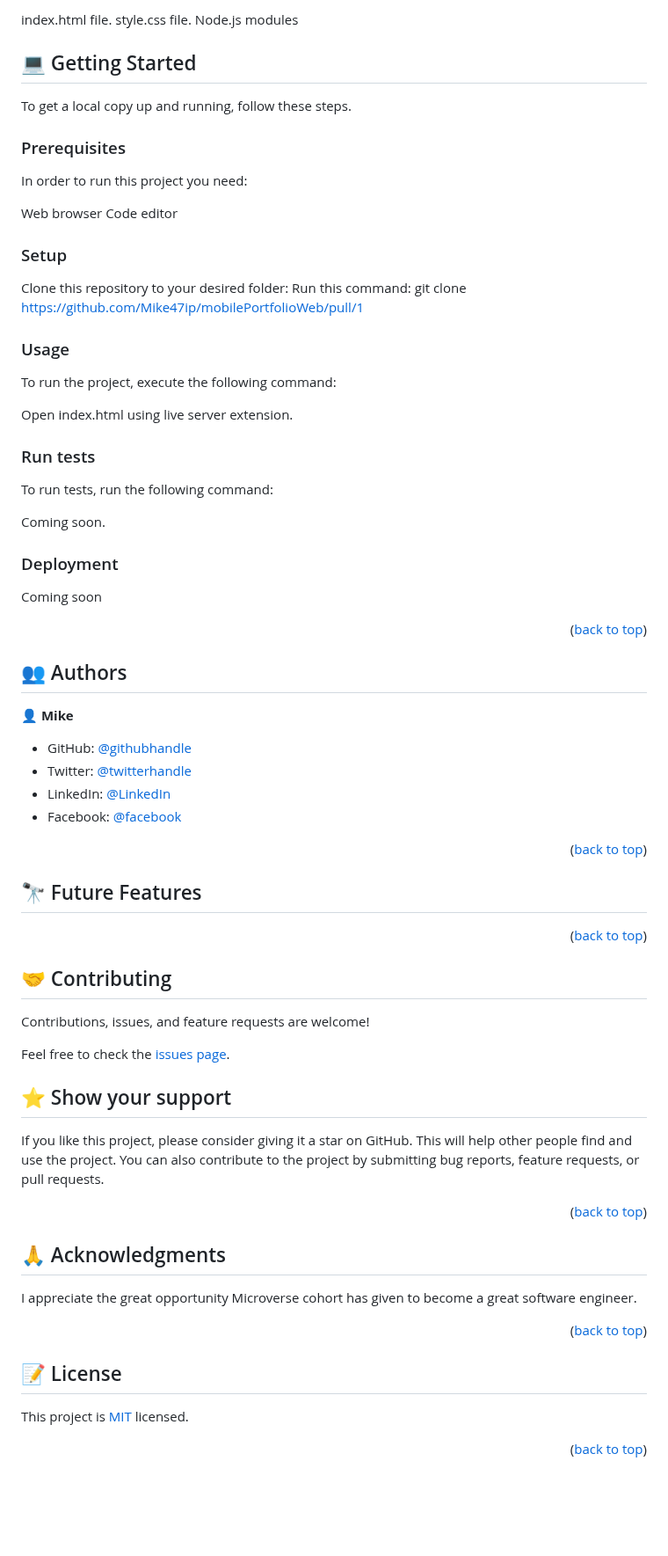
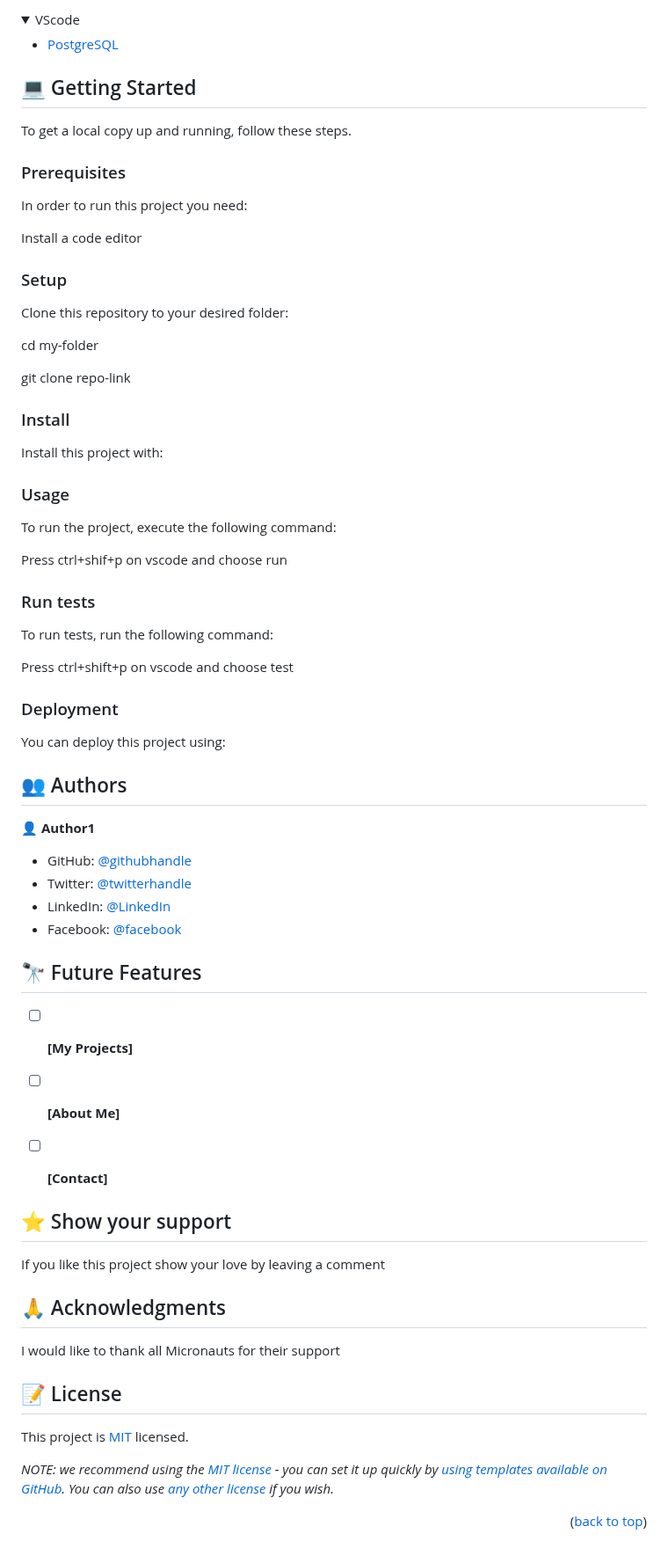
Before and after one commit to Mike47ip/mobilePortfolioWeb, a Markdown page: README.md, the part around one of its changes. Shown at 88% size. Drawn GitHub-style; folded sections open; blank space fills up the shorter version.

```diff
--- a/README.md
+++ b/README.md
@@ -202,7 +52,14 @@ This project is [MIT](./LICENSE) licensed.
 
-index.html file.
-style.css file.
-Node.js modules
+<details>
+<summary>VScode</summary>
+  <ul>
+    <li><a href="https://www.postgresql.org/">PostgreSQL</a></li>
+  </ul>
+</details>
+
+
+<!-- GETTING STARTED -->
+
 ## 💻 Getting Started <a name="getting-started"></a>
 
 To get a local copy up and running, follow these steps.
@@ -211,30 +68,35 @@ To get a local copy up and running, follow these steps.
 
 In order to run this project you need:
 
-Web browser
-Code editor
+Install a code editor
 
 ### Setup
 
 Clone this repository to your desired folder:
-Run this command:
-git clone https://github.com/Mike47ip/mobilePortfolioWeb/pull/1
+
+cd my-folder
+
+git clone repo-link
+
+### Install
+
+Install this project with:
 
 ### Usage
 
 To run the project, execute the following command:
 
-Open index.html using live server extension.
+Press ctrl+shif+p on vscode and choose run
 
 ### Run tests
 
 To run tests, run the following command:
 
-Coming soon.
+Press ctrl+shift+p on vscode and choose test
 
 ### Deployment
 
-Coming soon
+You can deploy this project using:
 
-<p align="right">(<a href="#readme-top">back to top</a>)</p>
+<!-- AUTHORS -->
 
@@ -242,37 +104,41 @@ Coming soon
 
-👤 **Mike**
+👤 **Author1**
+
 
 - GitHub: [@githubhandle](https://github.com/Mike47ip)
 - Twitter: [@twitterhandle](https://twitter.com/Mikepee47)
 - LinkedIn: [@LinkedIn](https://www.linkedin.com/in/michael-darkwah-81a039141/)
 - Facebook: [@facebook](https://web.facebook.com/profile.php?id=100089565852279)
 
-<p align="right">(<a href="#readme-top">back to top</a>)</p>
+
+<!-- FUTURE FEATURES -->
 
 ## 🔭 Future Features <a name="future-features"></a>
 
-<p align="right">(<a href="#readme-top">back to top</a>)</p>
+- [ ] **[My Projects]**
+- [ ] **[About Me]**
+- [ ] **[Contact]**
 
-## 🤝 Contributing <a name="contributing"></a>
 
-Contributions, issues, and feature requests are welcome!
 
-Feel free to check the [issues page](../../issues/).
+<!-- SUPPORT -->
 
 ## ⭐️ Show your support <a name="support"></a>
 
-If you like this project, please consider giving it a star on GitHub. This will help other people find and use the project. You can also contribute to the project by submitting bug reports, feature requests, or pull requests.
+If you like this project show your love by leaving a comment
 
-<p align="right">(<a href="#readme-top">back to top</a>)</p>
+<!-- ACKNOWLEDGEMENTS -->
 
 ## 🙏 Acknowledgments <a name="acknowledgements"></a>
 
-I appreciate the great opportunity Microverse cohort has given to become a great software engineer.
+I would like to thank all Micronauts for their support
+
+<!-- LICENSE -->
+
+## 📝 License <a name="license"></a>
+
+This project is [MIT](https://github.com/Kwaku28/Portfolio-Mobile/blob/toolbar-headline-section/MIT.md) licensed.
+
+_NOTE: we recommend using the [MIT license](https://choosealicense.com/licenses/mit/) - you can set it up quickly by [using templates available on GitHub](https://docs.github.com/en/communities/setting-up-your-project-for-healthy-contributions/adding-a-license-to-a-repository). You can also use [any other license](https://choosealicense.com/licenses/) if you wish._
 
 <p align="right">(<a href="#readme-top">back to top</a>)</p>
-
-## 📝 License <a name="MIT license"></a>
-
-This project is [MIT](./LICENSE) licensed.
-
-<p align="right">(<a href="#readme-top">back to top</a>)</p>
```
Also changed, not shown: other parts of README.md (+15 -165 lines).
